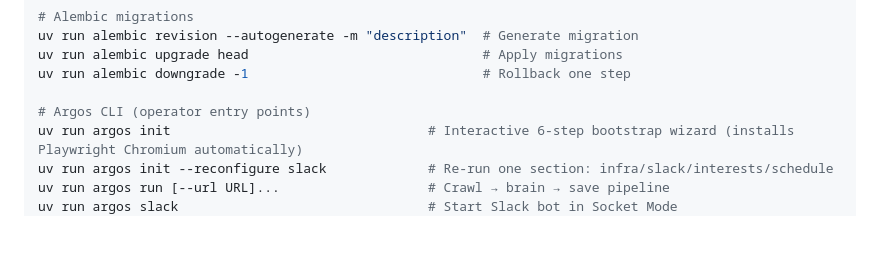
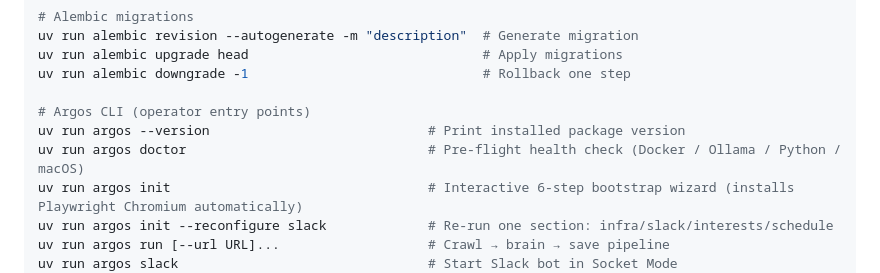
Before and after one commit to james20140802/argos, a Markdown page: CLAUDE.md, the part around the change. GitHub-like rendering; blank space fills up the shorter version.

Commit message:
📝 docs(CLAUDE.md): document argos doctor and argos --version commands (ARG-79)
Added two new rows to the Development Commands section listing
argos --version and argos doctor alongside the existing CLI entry points.

```diff
--- a/CLAUDE.md
+++ b/CLAUDE.md
@@ -72,6 +72,8 @@ uv run alembic upgrade head                              # Apply migrations
 uv run alembic downgrade -1                              # Rollback one step
 
 # Argos CLI (operator entry points)
+uv run argos --version                            # Print installed package version
+uv run argos doctor                               # Pre-flight health check (Docker / Ollama / Python / macOS)
 uv run argos init                                 # Interactive 6-step bootstrap wizard (installs Playwright Chromium automatically)
 uv run argos init --reconfigure slack             # Re-run one section: infra/slack/interests/schedule
 uv run argos run [--url URL]...                   # Crawl → brain → save pipeline
```
